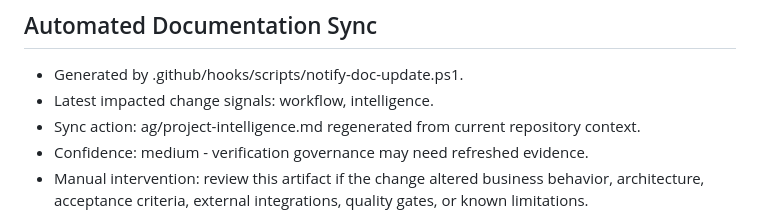
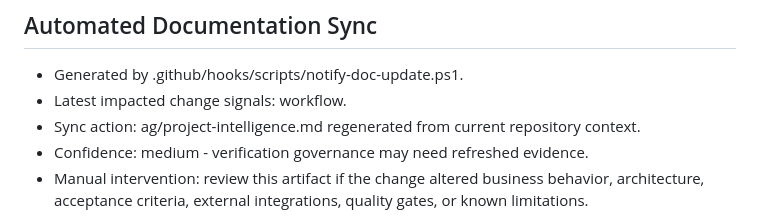
Before and after one commit to VikramSiddavattam/Capstone_Github, a Markdown page: documentation/verification-report.md, the part around the change. GitHub-like rendering.

```diff
--- a/documentation/verification-report.md
+++ b/documentation/verification-report.md
@@ -318,7 +318,7 @@ The application satisfies its stated purpose: analyzing static HTML from a URL o
 ## Automated Documentation Sync
 
 - Generated by .github/hooks/scripts/notify-doc-update.ps1.
-- Latest impacted change signals: workflow, intelligence.
+- Latest impacted change signals: workflow.
 - Sync action:
 ag/project-intelligence.md regenerated from current repository context.
 - Confidence: medium - verification governance may need refreshed evidence.
```
Also changed, not shown: documentation/architecture.md (+2 -2 lines), rag/project-intelligence.md (+4 -7 lines).
